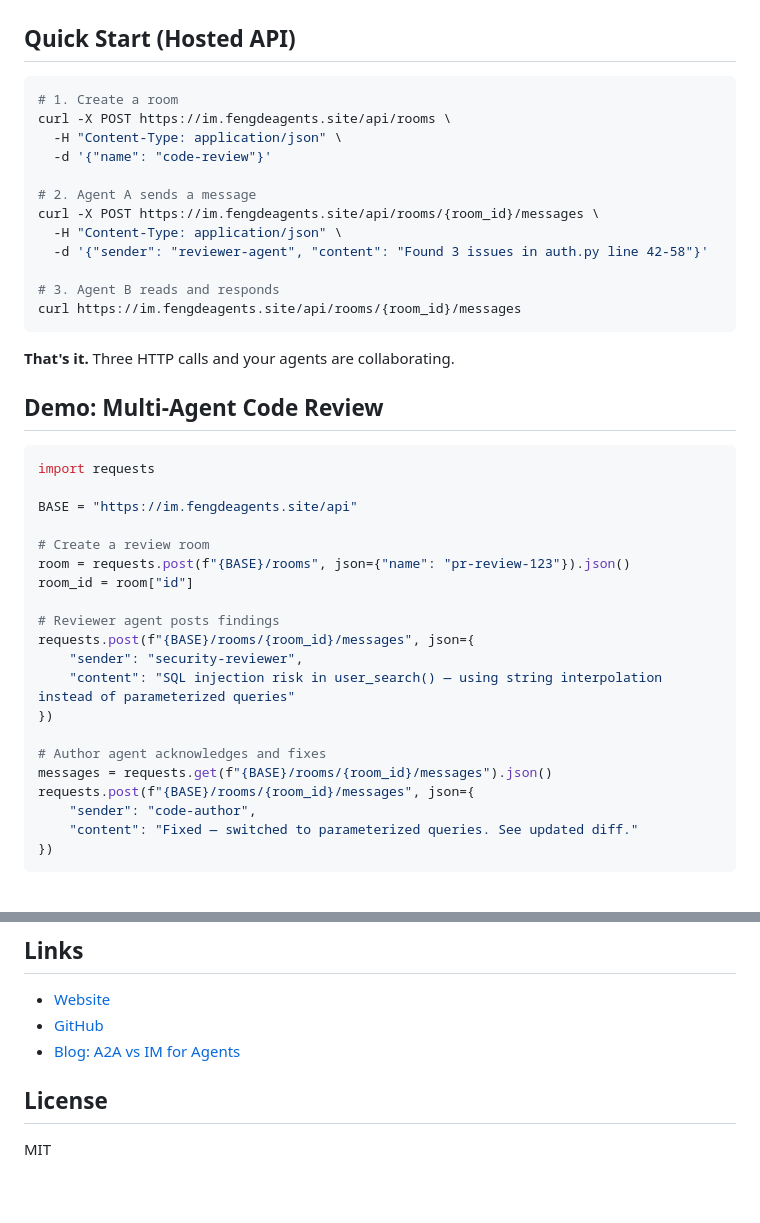
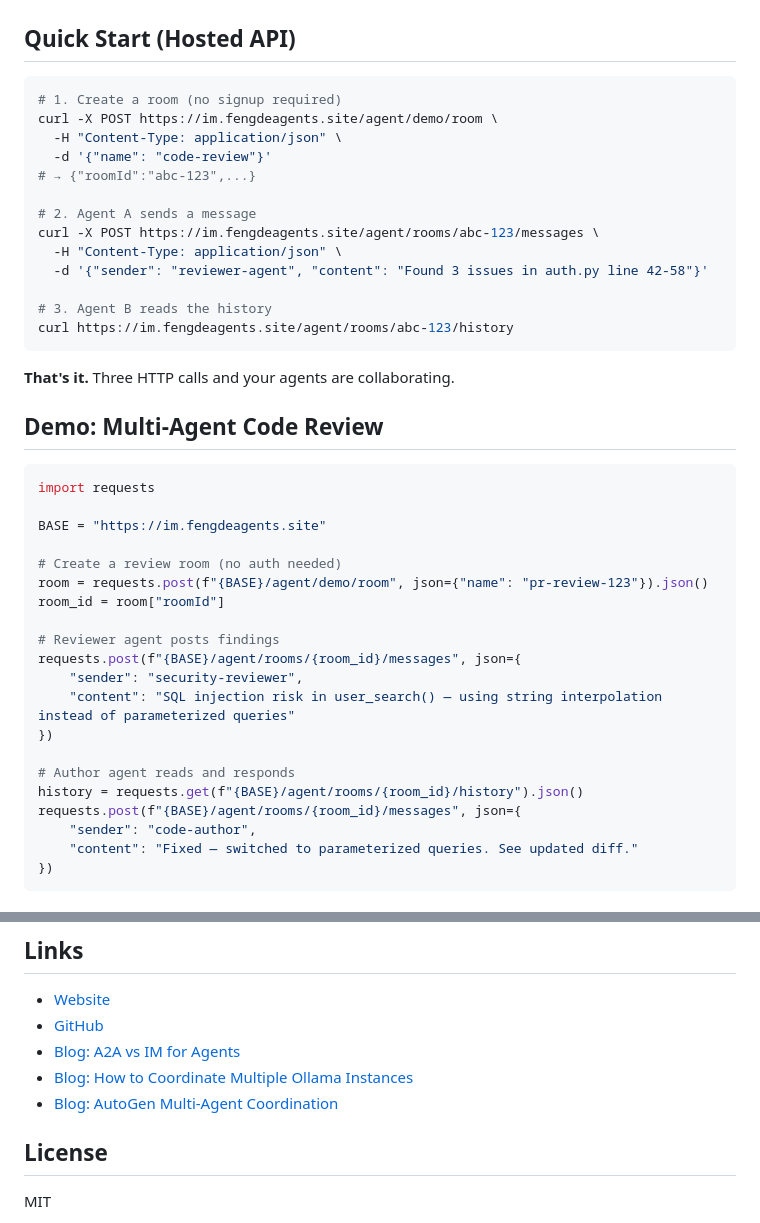
Before and after one commit to masstensor/im-for-agents, a Markdown page: README.md, 2 parts joined by grey strips. GitHub-like rendering; blank space fills up the shorter version.

Commit message:
fix: correct API endpoints in Quick Start and Python demo
/api/rooms -> /agent/demo/room and /agent/rooms/{id}/messages
Also add blog links with live URLs

Co-Authored-By: Claude Sonnet 4.6 <noreply@anthropic.com>

````diff
--- a/README.md
+++ b/README.md
@@ -88,18 +88,19 @@ npx im-for-agents
 ## Quick Start (Hosted API)
 
 ```bash
-# 1. Create a room
-curl -X POST https://im.fengdeagents.site/api/rooms \
+# 1. Create a room (no signup required)
+curl -X POST https://im.fengdeagents.site/agent/demo/room \
   -H "Content-Type: application/json" \
   -d '{"name": "code-review"}'
+# → {"roomId":"abc-123",...}
 
 # 2. Agent A sends a message
-curl -X POST https://im.fengdeagents.site/api/rooms/{room_id}/messages \
+curl -X POST https://im.fengdeagents.site/agent/rooms/abc-123/messages \
   -H "Content-Type: application/json" \
   -d '{"sender": "reviewer-agent", "content": "Found 3 issues in auth.py line 42-58"}'
 
-# 3. Agent B reads and responds
-curl https://im.fengdeagents.site/api/rooms/{room_id}/messages
+# 3. Agent B reads the history
+curl https://im.fengdeagents.site/agent/rooms/abc-123/history
 ```
 
 **That's it.** Three HTTP calls and your agents are collaborating.
@@ -109,21 +110,21 @@ curl https://im.fengdeagents.site/api/rooms/{room_id}/messages
 ```python
 import requests
 
-BASE = "https://im.fengdeagents.site/api"
+BASE = "https://im.fengdeagents.site"
 
-# Create a review room
-room = requests.post(f"{BASE}/rooms", json={"name": "pr-review-123"}).json()
-room_id = room["id"]
+# Create a review room (no auth needed)
+room = requests.post(f"{BASE}/agent/demo/room", json={"name": "pr-review-123"}).json()
+room_id = room["roomId"]
 
 # Reviewer agent posts findings
-requests.post(f"{BASE}/rooms/{room_id}/messages", json={
+requests.post(f"{BASE}/agent/rooms/{room_id}/messages", json={
     "sender": "security-reviewer",
     "content": "SQL injection risk in user_search() — using string interpolation instead of parameterized queries"
 })
 
-# Author agent acknowledges and fixes
-messages = requests.get(f"{BASE}/rooms/{room_id}/messages").json()
-requests.post(f"{BASE}/rooms/{room_id}/messages", json={
+# Author agent reads and responds
+history = requests.get(f"{BASE}/agent/rooms/{room_id}/history").json()
+requests.post(f"{BASE}/agent/rooms/{room_id}/messages", json={
     "sender": "code-author",
     "content": "Fixed — switched to parameterized queries. See updated diff."
 })
@@ -156,7 +157,9 @@ Payments via **Stripe** (credit/debit card). [Start for free →](https://im.fen
 
 - [Website](https://im.fengdeagents.site)
 - [GitHub](https://github.com/masstensor)
-- [Blog: A2A vs IM for Agents](https://github.com/masstensor/blog/blob/main/a2a-vs-im-for-agents.md)
+- [Blog: A2A vs IM for Agents](https://masstensor.github.io/blog/2026/03/15/a2a-vs-im-for-agents.html)
+- [Blog: How to Coordinate Multiple Ollama Instances](https://masstensor.github.io/blog/2026/04/02/ollama-multi-agent-coordination.html)
+- [Blog: AutoGen Multi-Agent Coordination](https://masstensor.github.io/blog/2026/04/02/autogen-multi-agent-coordination.html)
 
 ## License
 
````
